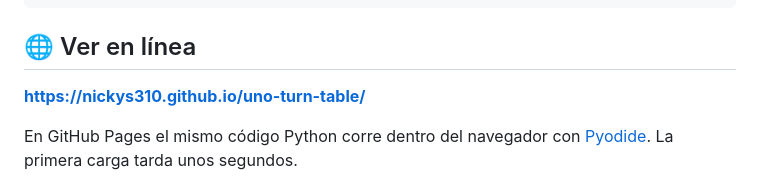
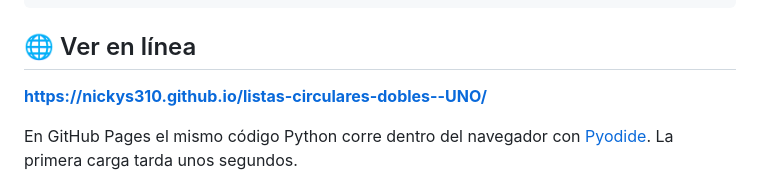
Before and after one commit to NIckys310/listas-circulares-dobles--UNO, a Markdown page: README.md, the part around the change. Drawn GitHub-style.

Commit message:
Point README to the renamed repository's Pages URL
Co-Authored-By: Claude Opus 5.5 <noreply@anthropic.com>

```diff
--- a/README.md
+++ b/README.md
@@ -14,7 +14,7 @@ En UNO los turnos **nunca terminan**: después del último jugador le toca otra
 
 ## 🌐 Ver en línea
 
-**https://nickys310.github.io/uno-turn-table/**
+**https://nickys310.github.io/listas-circulares-dobles--UNO/**
 
 En GitHub Pages el mismo código Python corre dentro del navegador con [Pyodide](https://pyodide.org). La primera carga tarda unos segundos.
 
```
